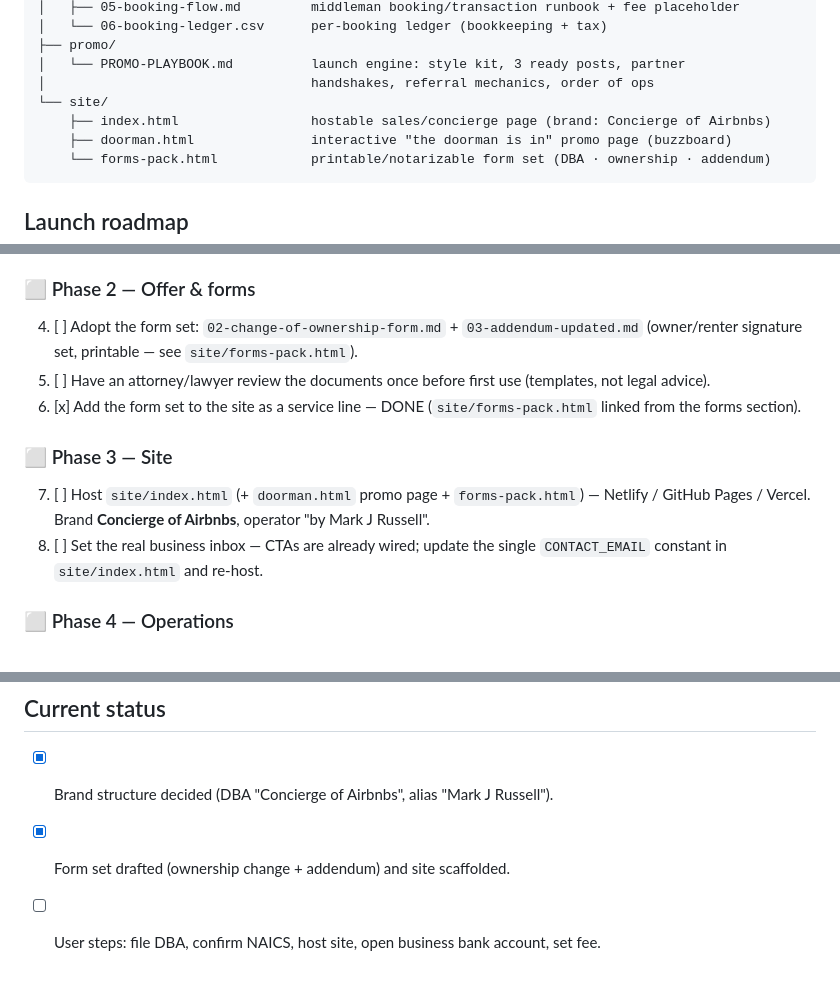
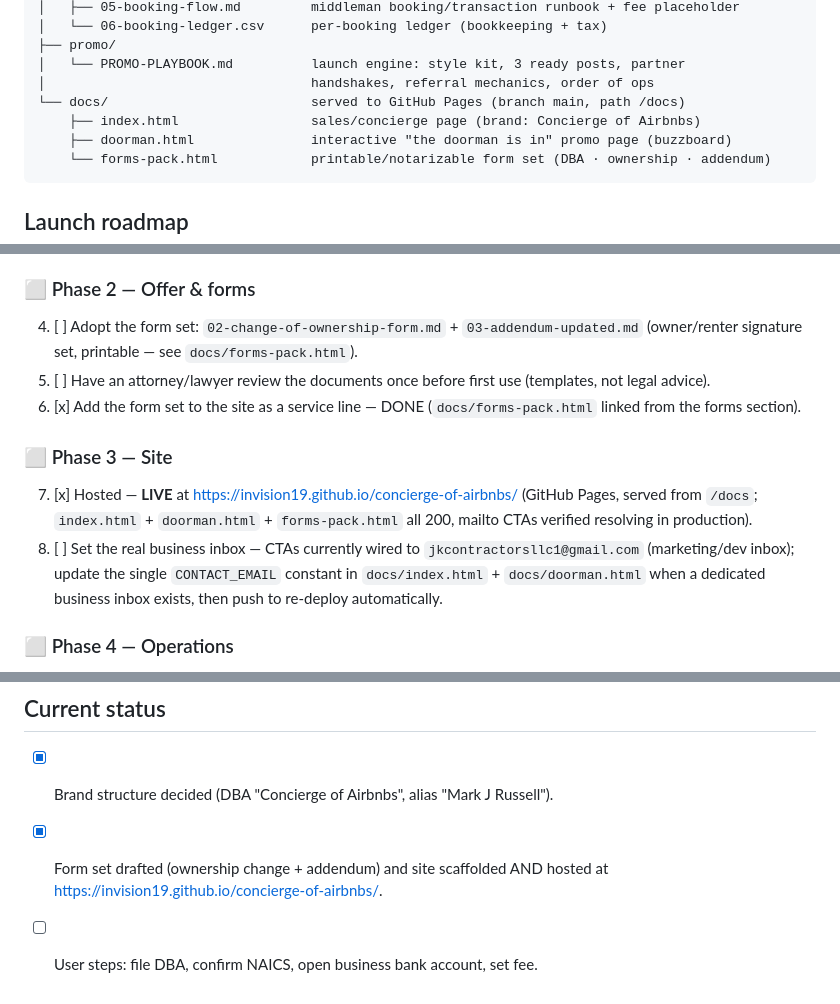
Before and after one commit to invision19/concierge-of-airbnbs, a Markdown page: README.md, 3 parts joined by grey strips. Drawn GitHub-style.

Commit message:
README: mark site hosted/live, refs site/ -> docs/

````diff
--- a/README.md
+++ b/README.md
@@ -29,8 +29,8 @@ concierge-of-airbnbs/
 ├── promo/
 │   └── PROMO-PLAYBOOK.md          launch engine: style kit, 3 ready posts, partner
 │                                  handshakes, referral mechanics, order of ops
-└── site/
-    ├── index.html                 hostable sales/concierge page (brand: Concierge of Airbnbs)
+└── docs/                          served to GitHub Pages (branch main, path /docs)
+    ├── index.html                 sales/concierge page (brand: Concierge of Airbnbs)
     ├── doorman.html               interactive "the doorman is in" promo page (buzzboard)
     └── forms-pack.html            printable/notarizable form set (DBA · ownership · addendum)
 ```
@@ -45,14 +45,14 @@ concierge-of-airbnbs/
 
 ### ⬜ Phase 2 — Offer & forms
 
-4. [ ] Adopt the form set: `02-change-of-ownership-form.md` + `03-addendum-updated.md` (owner/renter signature set, printable — see `site/forms-pack.html`).
+4. [ ] Adopt the form set: `02-change-of-ownership-form.md` + `03-addendum-updated.md` (owner/renter signature set, printable — see `docs/forms-pack.html`).
 5. [ ] Have an attorney/lawyer review the documents once before first use (templates, not legal advice).
-6. [x] Add the form set to the site as a service line — DONE (`site/forms-pack.html` linked from the forms section).
+6. [x] Add the form set to the site as a service line — DONE (`docs/forms-pack.html` linked from the forms section).
 
 ### ⬜ Phase 3 — Site
 
-7. [ ] Host `site/index.html` (+ `doorman.html` promo page + `forms-pack.html`) — Netlify / GitHub Pages / Vercel. Brand **Concierge of Airbnbs**, operator "by Mark J Russell".
-8. [ ] Set the real business inbox — CTAs are already wired; update the single `CONTACT_EMAIL` constant in `site/index.html` and re-host.
+7. [x] Hosted — **LIVE** at <https://invision19.github.io/concierge-of-airbnbs/> (GitHub Pages, served from `/docs`; `index.html` + `doorman.html` + `forms-pack.html` all 200, mailto CTAs verified resolving in production).
+8. [ ] Set the real business inbox — CTAs currently wired to `jkcontractorsllc1@gmail.com` (marketing/dev inbox); update the single `CONTACT_EMAIL` constant in `docs/index.html` + `docs/doorman.html` when a dedicated business inbox exists, then push to re-deploy automatically.
 
 ### ⬜ Phase 4 — Operations
 
@@ -71,5 +71,5 @@ concierge-of-airbnbs/
 ## Current status
 
 - [x] Brand structure decided (DBA "Concierge of Airbnbs", alias "Mark J Russell").
-- [x] Form set drafted (ownership change + addendum) and site scaffolded.
-- [ ] User steps: file DBA, confirm NAICS, host site, open business bank account, set fee.
+- [x] Form set drafted (ownership change + addendum) and site scaffolded AND hosted at <https://invision19.github.io/concierge-of-airbnbs/>.
+- [ ] User steps: file DBA, confirm NAICS, open business bank account, set fee.
````
